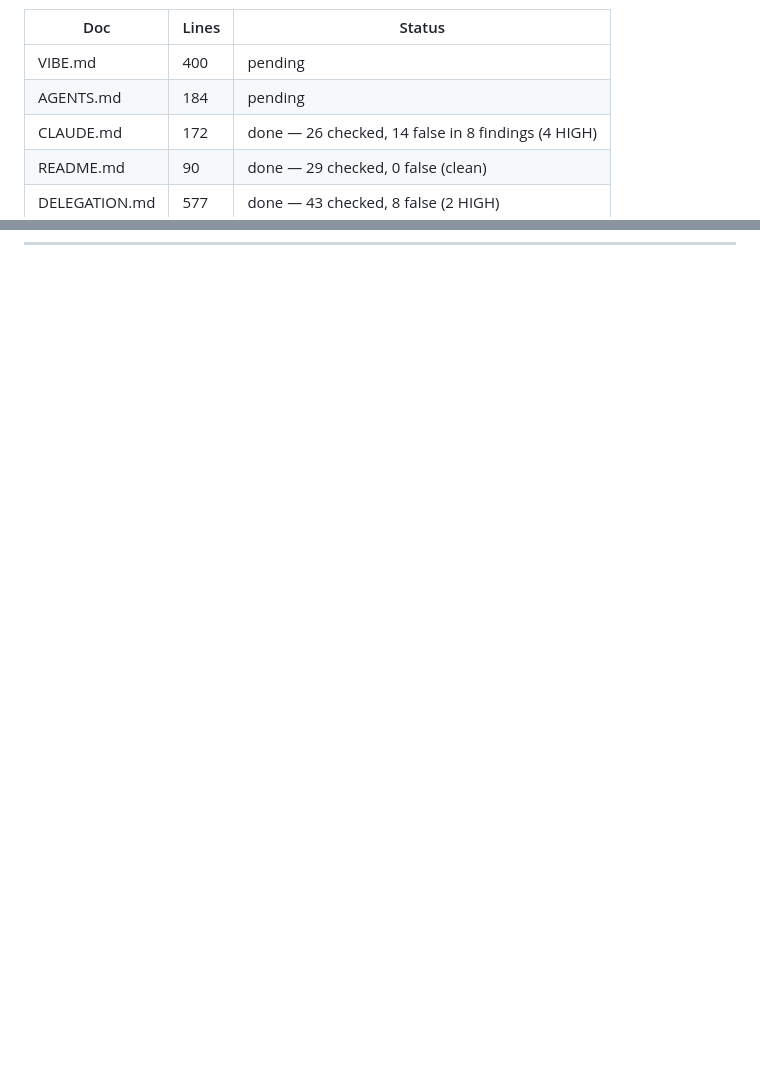
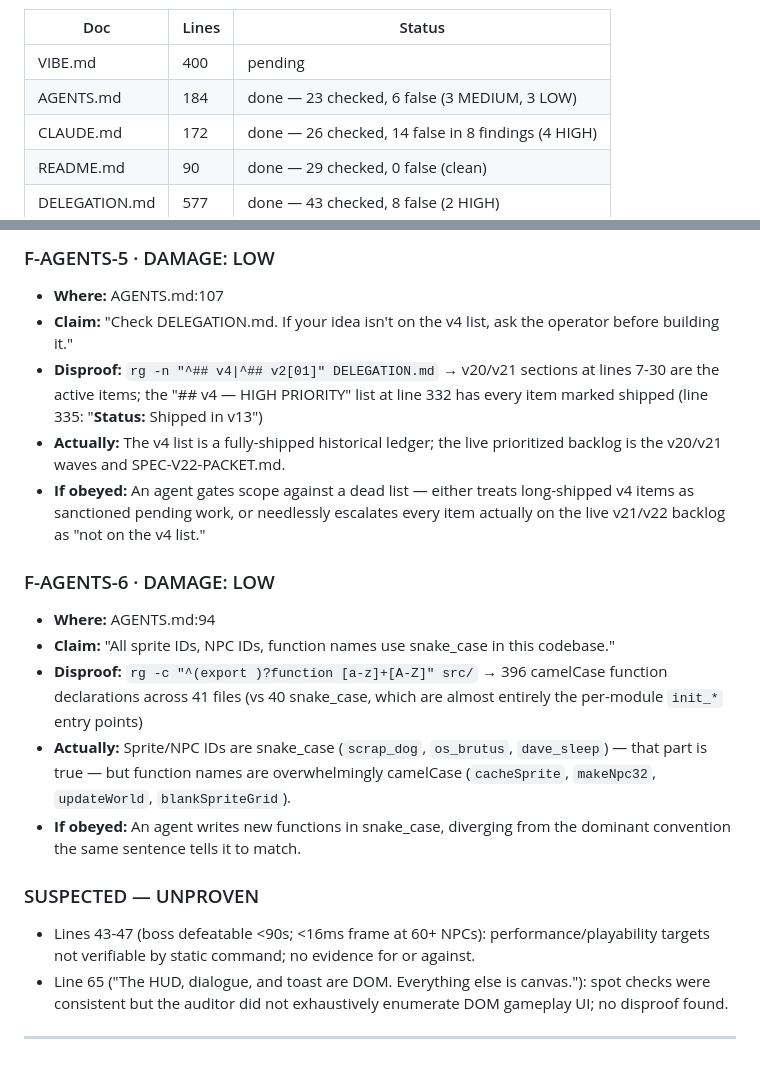
Before and after one commit to Sovereignprime357/rock-bottom, a Markdown page: CORPUS-AUDIT.md, 2 parts joined by grey strips. Rendered like a GitHub page; blank space fills up the shorter version.

Commit message:
audit: AGENTS.md banked — 23 checked, 6 false; phantom v3-era identifiers survive the 07-15 rewrite
Co-Authored-By: Claude Fable 5 <noreply@anthropic.com>

```diff
--- a/CORPUS-AUDIT.md
+++ b/CORPUS-AUDIT.md
@@ -17,7 +17,7 @@ Sections appear in agent-completion order, not priority order. Status table:
 | Doc | Lines | Status |
 |---|---|---|
 | VIBE.md | 400 | pending |
-| AGENTS.md | 184 | pending |
+| AGENTS.md | 184 | done — 23 checked, 6 false (3 MEDIUM, 3 LOW) |
 | CLAUDE.md | 172 | done — 26 checked, 14 false in 8 findings (4 HIGH) |
 | README.md | 90 | done — 29 checked, 0 false (clean) |
 | DELEGATION.md | 577 | done — 43 checked, 8 false (2 HIGH) |
@@ -166,0 +198,19 @@ Notes on what checked out TRUE (no findings): the frozen v19 reference hash at l
+### F-AGENTS-5 · DAMAGE: LOW
+- **Where:** AGENTS.md:107
+- **Claim:** "Check DELEGATION.md. If your idea isn't on the v4 list, ask the operator before building it."
+- **Disproof:** `rg -n "^## v4|^## v2[01]" DELEGATION.md` → v20/v21 sections at lines 7-30 are the active items; the "## v4 — HIGH PRIORITY" list at line 332 has every item marked shipped (line 335: "**Status:** Shipped in v13")
+- **Actually:** The v4 list is a fully-shipped historical ledger; the live prioritized backlog is the v20/v21 waves and SPEC-V22-PACKET.md.
+- **If obeyed:** An agent gates scope against a dead list — either treats long-shipped v4 items as sanctioned pending work, or needlessly escalates every item actually on the live v21/v22 backlog as "not on the v4 list."
+
+### F-AGENTS-6 · DAMAGE: LOW
+- **Where:** AGENTS.md:94
+- **Claim:** "All sprite IDs, NPC IDs, function names use snake_case in this codebase."
+- **Disproof:** `rg -c "^(export )?function [a-z]+[A-Z]" src/` → 396 camelCase function declarations across 41 files (vs 40 snake_case, which are almost entirely the per-module `init_*` entry points)
+- **Actually:** Sprite/NPC IDs are snake_case (`scrap_dog`, `os_brutus`, `dave_sleep`) — that part is true — but function names are overwhelmingly camelCase (`cacheSprite`, `makeNpc32`, `updateWorld`, `blankSpriteGrid`).
+- **If obeyed:** An agent writes new functions in snake_case, diverging from the dominant convention the same sentence tells it to match.
+
+### SUSPECTED — UNPROVEN
+- Lines 43-47 (boss defeatable <90s; <16ms frame at 60+ NPCs): performance/playability targets not verifiable by static command; no evidence for or against.
+- Line 65 ("The HUD, dialogue, and toast are DOM. Everything else is canvas."): spot checks were consistent but the auditor did not exhaustively enumerate DOM gameplay UI; no disproof found.
+
+---
```
Also changed, not shown: other parts of CORPUS-AUDIT.md (+31 -0 lines).
